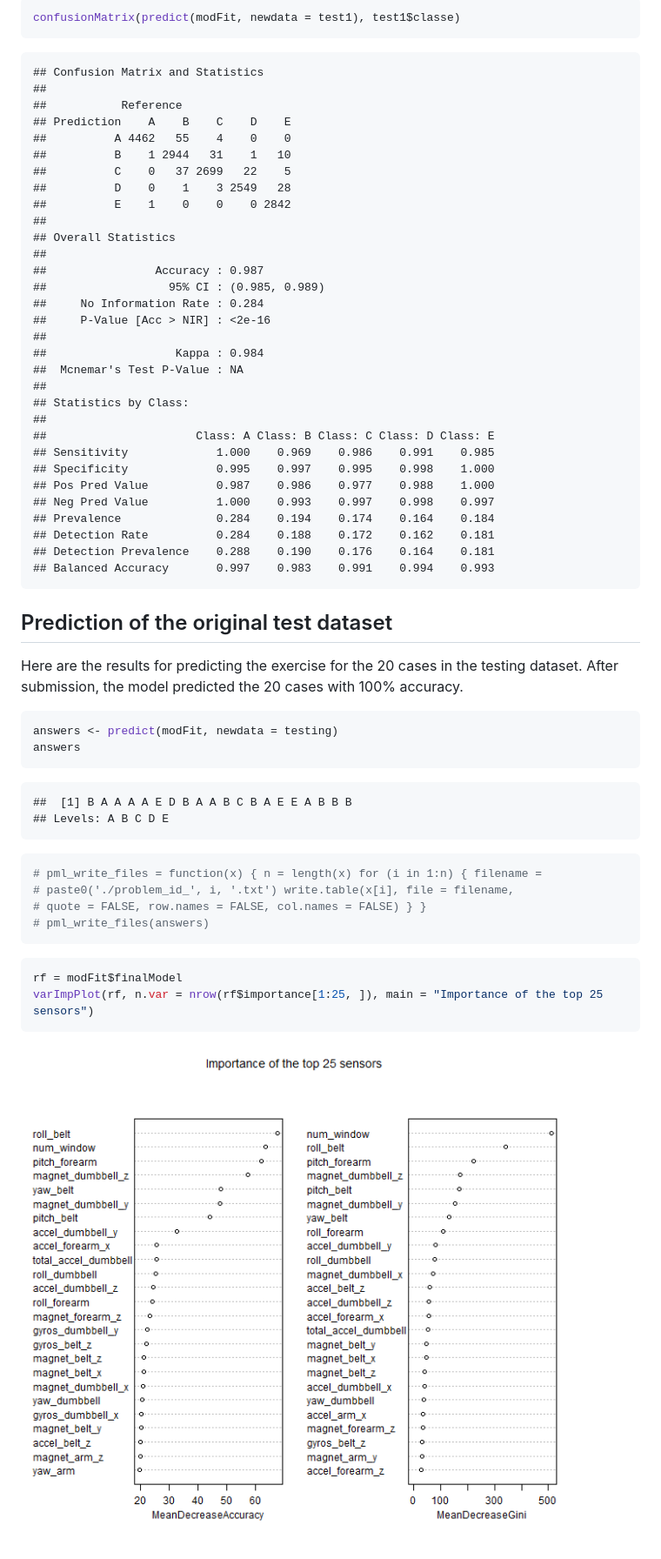
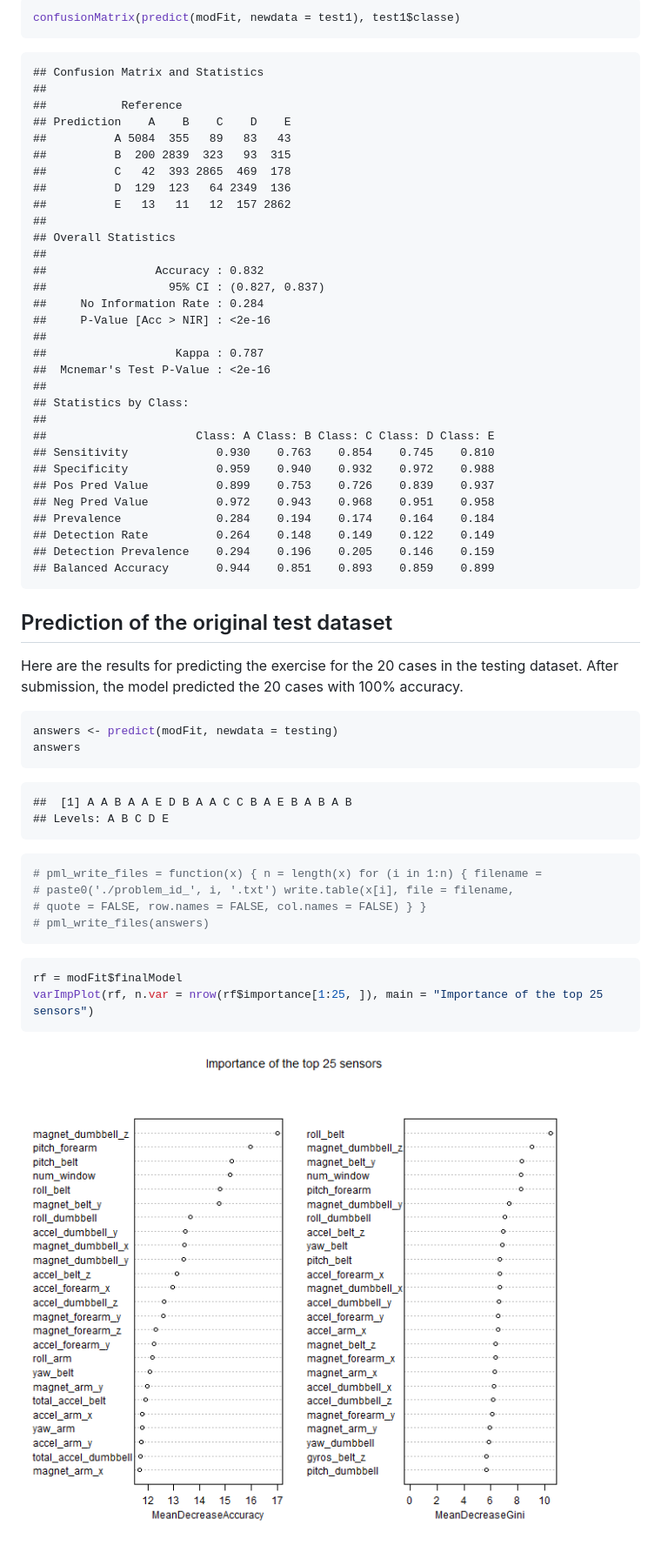
Before and after one commit to boylanp/PredMachLearn, a Markdown page: predmachlearn.md, the part around the change printed below. Shown: that part at 87% size. Drawn GitHub-style; pictures changed too: figure/unnamed-chunk-6.png.

````diff
--- a/predmachlearn.md
+++ b/predmachlearn.md
@@ -82,33 +82,33 @@ confusionMatrix(predict(modFit, newdata = test1), test1$classe)
 ##
 ##           Reference
 ## Prediction    A    B    C    D    E
-##          A 4462   55    4    0    0
-##          B    1 2944   31    1   10
-##          C    0   37 2699   22    5
-##          D    0    1    3 2549   28
-##          E    1    0    0    0 2842
+##          A 5084  355   89   83   43
+##          B  200 2839  323   93  315
+##          C   42  393 2865  469  178
+##          D  129  123   64 2349  136
+##          E   13   11   12  157 2862
 ##
 ## Overall Statistics
 ##
-##                Accuracy : 0.987
-##                  95% CI : (0.985, 0.989)
+##                Accuracy : 0.832
+##                  95% CI : (0.827, 0.837)
 ##     No Information Rate : 0.284
 ##     P-Value [Acc > NIR] : <2e-16
 ##
-##                   Kappa : 0.984
-##  Mcnemar's Test P-Value : NA
+##                   Kappa : 0.787
+##  Mcnemar's Test P-Value : <2e-16
 ##
 ## Statistics by Class:
 ##
 ##                      Class: A Class: B Class: C Class: D Class: E
-## Sensitivity             1.000    0.969    0.986    0.991    0.985
-## Specificity             0.995    0.997    0.995    0.998    1.000
-## Pos Pred Value          0.987    0.986    0.977    0.988    1.000
-## Neg Pred Value          1.000    0.993    0.997    0.998    0.997
+## Sensitivity             0.930    0.763    0.854    0.745    0.810
+## Specificity             0.959    0.940    0.932    0.972    0.988
+## Pos Pred Value          0.899    0.753    0.726    0.839    0.937
+## Neg Pred Value          0.972    0.943    0.968    0.951    0.958
 ## Prevalence              0.284    0.194    0.174    0.164    0.184
-## Detection Rate          0.284    0.188    0.172    0.162    0.181
-## Detection Prevalence    0.288    0.190    0.176    0.164    0.181
-## Balanced Accuracy       0.997    0.983    0.991    0.994    0.993
+## Detection Rate          0.264    0.148    0.149    0.122    0.149
+## Detection Prevalence    0.294    0.196    0.205    0.146    0.159
+## Balanced Accuracy       0.944    0.851    0.893    0.859    0.899
 ```
 
 
@@ -121,7 +121,7 @@ answers
 ```
 
 ```
-##  [1] B A A A A E D B A A B C B A E E A B B B
+##  [1] A A B A A E D B A A C C B A E B A B A B
 ## Levels: A B C D E
 ```
 
````
Also changed, not shown: other parts of predmachlearn.md (+7 -7 lines), 2 other files.
